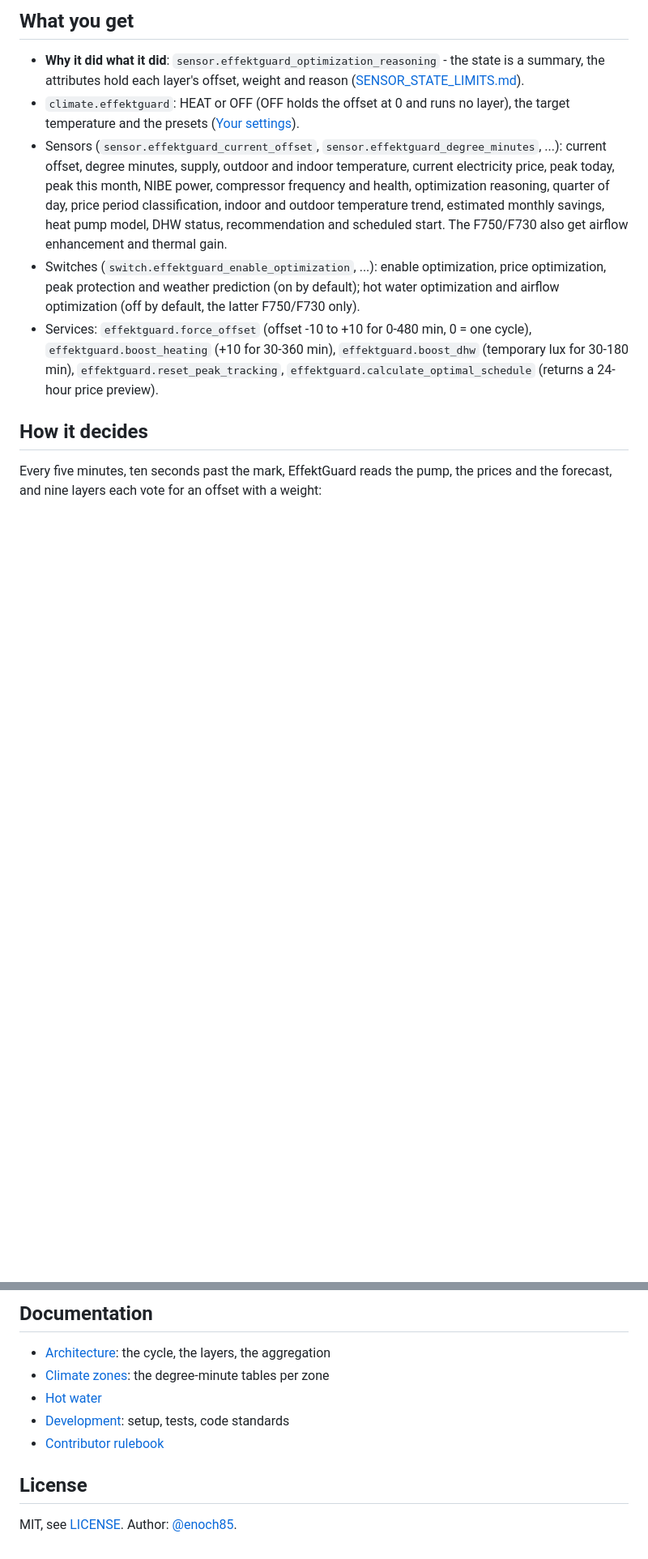
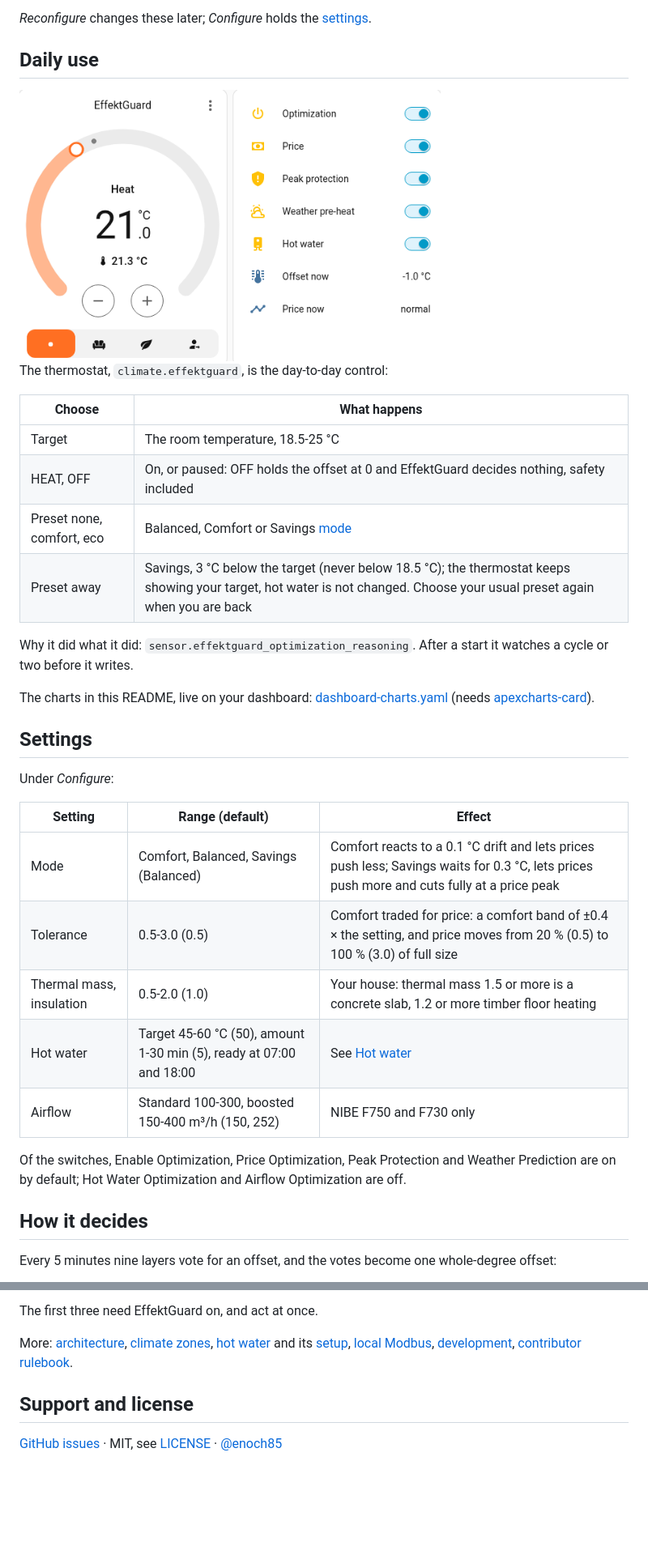
Before and after one commit to enoch85/EffektGuard, a Markdown page: README.md, 2 parts joined by grey strips. Shown at 81% size. Rendered like a GitHub page; pictures changed too: docs/images/thermostat-and-switches.png (added); blank space fills up the shorter version.

```diff
--- a/README.md
+++ b/README.md
@@ -67,27 +76,42 @@ F750/F730.
 
-## What you get
+*Reconfigure* changes these later; *Configure* holds the [settings](#settings).
 
-- **Why it did what it did**: `sensor.effektguard_optimization_reasoning` - the state is a
-  summary, the attributes hold each layer's offset, weight and reason
-  ([SENSOR_STATE_LIMITS.md](docs/SENSOR_STATE_LIMITS.md)).
-- `climate.effektguard`: HEAT or OFF (OFF holds the offset at 0 and runs no layer), the target
-  temperature and the presets ([Your settings](#your-settings)).
-- Sensors (`sensor.effektguard_current_offset`, `sensor.effektguard_degree_minutes`, ...): current
-  offset, degree minutes, supply, outdoor and indoor temperature, current electricity price, peak
-  today, peak this month, NIBE power, compressor frequency and health, optimization reasoning,
-  quarter of day, price period classification, indoor and outdoor temperature trend, estimated
-  monthly savings, heat pump model, DHW status, recommendation and scheduled start. The F750/F730
-  also get airflow enhancement and thermal gain.
-- Switches (`switch.effektguard_enable_optimization`, ...): enable optimization, price
-  optimization, peak protection and weather prediction (on by default); hot water optimization and
-  airflow optimization (off by default, the latter F750/F730 only).
-- Services: `effektguard.force_offset` (offset -10 to +10 for 0-480 min, 0 = one cycle),
-  `effektguard.boost_heating` (+10 for 30-360 min), `effektguard.boost_dhw` (temporary lux for
-  30-180 min), `effektguard.reset_peak_tracking`, `effektguard.calculate_optimal_schedule`
-  (returns a 24-hour price preview).
+## Daily use
+
+<img src="docs/images/thermostat-and-switches.png" alt="The EffektGuard thermostat and switches" width="520"/>
+
+The thermostat, `climate.effektguard`, is the day-to-day control:
+
+| Choose | What happens |
+|---|---|
+| Target | The room temperature, 18.5-25 °C |
+| HEAT, OFF | On, or paused: OFF holds the offset at 0 and EffektGuard decides nothing, safety included |
+| Preset none, comfort, eco | Balanced, Comfort or Savings [mode](#settings) |
+| Preset away | Savings, 3 °C below the target (never below 18.5 °C); the thermostat keeps showing your target, hot water is not changed. Choose your usual preset again when you are back |
+
+Why it did what it did: `sensor.effektguard_optimization_reasoning`. After a start it watches a
+cycle or two before it writes.
+
+The charts in this README, live on your dashboard:
+[dashboard-charts.yaml](docs/dashboard-charts.yaml) (needs
+[apexcharts-card](https://github.com/RomRider/apexcharts-card)).
+
+## Settings
+
+Under *Configure*:
+
+| Setting | Range (default) | Effect |
+|---|---|---|
+| Mode | Comfort, Balanced, Savings (Balanced) | Comfort reacts to a 0.1 °C drift and lets prices push less; Savings waits for 0.3 °C, lets prices push more and cuts fully at a price peak |
+| Tolerance | 0.5-3.0 (0.5) | Comfort traded for price: a comfort band of ±0.4 × the setting, and price moves from 20 % (0.5) to 100 % (3.0) of full size |
+| Thermal mass, insulation | 0.5-2.0 (1.0) | Your house: thermal mass 1.5 or more is a concrete slab, 1.2 or more timber floor heating |
+| Hot water | Target 45-60 °C (50), amount 1-30 min (5), ready at 07:00 and 18:00 | See [Hot water](#hot-water) |
+| Airflow | Standard 100-300, boosted 150-400 m³/h (150, 252) | NIBE F750 and F730 only |
+
+Of the switches, Enable Optimization, Price Optimization, Peak Protection and Weather Prediction are
+on by default; Hot Water Optimization and Airflow Optimization are off.
 
 ## How it decides
 
-Every five minutes, ten seconds past the mark, EffektGuard reads the pump, the prices and the
-forecast, and nine layers each vote for an offset with a weight:
+Every 5 minutes nine layers vote for an offset, and the votes become one whole-degree offset:
 
@@ -174,12 +179,12 @@ step.
 
-## Documentation
+The first three need EffektGuard on, and act at once.
 
-- [Architecture](docs/architecture/00_overview.md): the cycle, the layers, the aggregation
-- [Climate zones](docs/CLIMATE_ZONES.md): the degree-minute tables per zone
-- [Hot water](docs/DHW_OPTIMIZATION.md)
-- [Development](docs/dev/README.md): setup, tests, code standards
-- [Contributor rulebook](CLAUDE.md)
+More: [architecture](docs/architecture/00_overview.md), [climate zones](docs/CLIMATE_ZONES.md),
+[hot water](docs/DHW_OPTIMIZATION.md) and its [setup](docs/DHW_SETUP.md),
+[local Modbus](docs/LOCAL_MODBUS.md), [development](docs/dev/README.md),
+[contributor rulebook](CLAUDE.md).
 
-## License
+## Support and license
 
-MIT, see [LICENSE](LICENSE). Author: [@enoch85](https://github.com/enoch85).
+[GitHub issues](https://github.com/enoch85/EffektGuard/issues) · MIT, see [LICENSE](LICENSE) ·
+[@enoch85](https://github.com/enoch85)
```
Also changed, not shown: other parts of README.md (+102 -112 lines), CLAUDE.md (+6 -1 lines), docs/LOCAL_MODBUS.md (added, +30 -0 lines), docs/images/hot-water.png (added), docs/images/price-and-offset.png (added), 3 other files.
